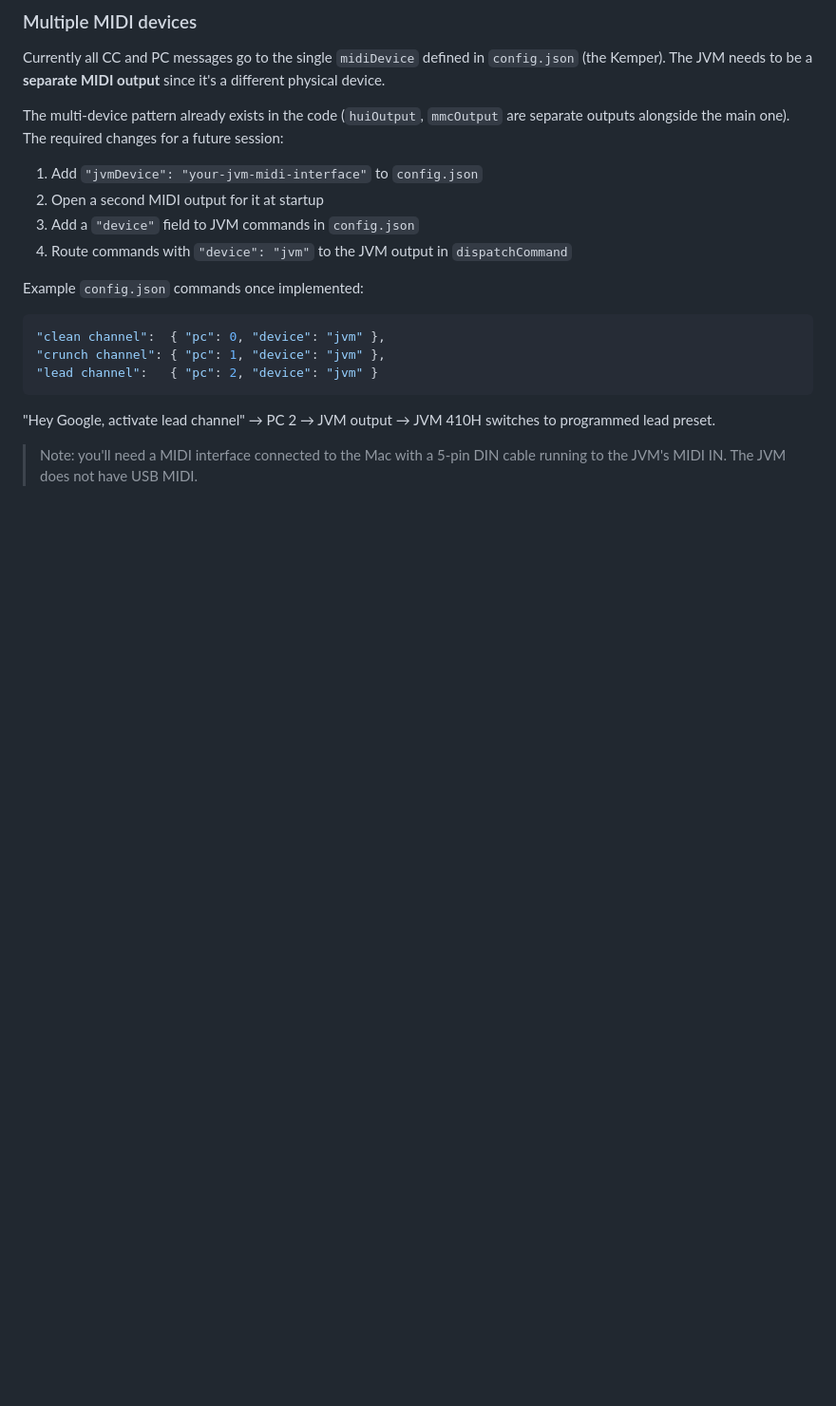
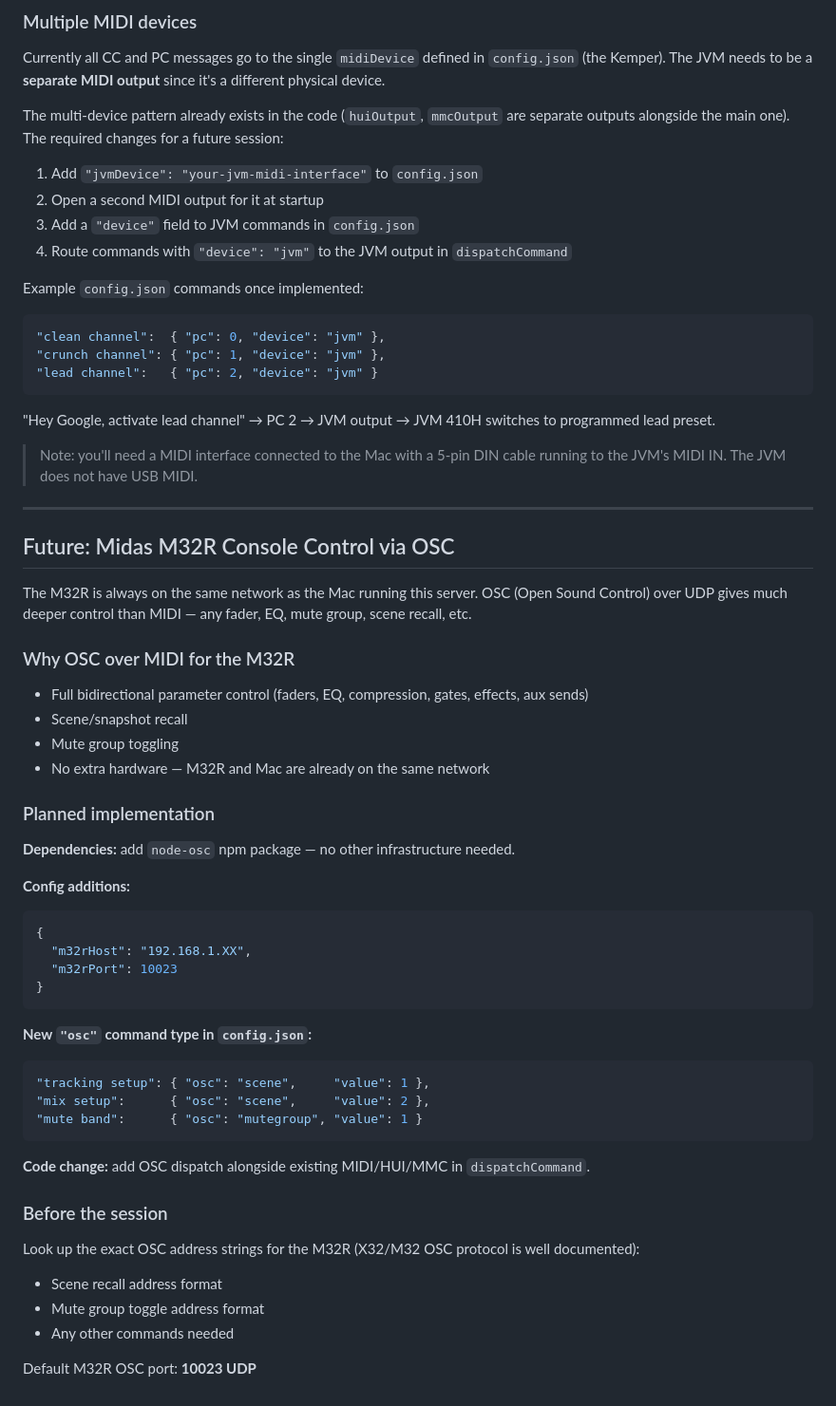
Before and after one commit to collinp2/testing, a Markdown page: midi-voice-command/README.md, the part around the change. Shown at 95% size. Drawn GitHub-style; blank space fills up the shorter version.

Commit message:
Document planned Midas M32R OSC control via voice commands
M32R is on same network as the server — no extra hardware needed.
Plan: add node-osc, m32rHost/m32rPort config, new "osc" command type.
Need to look up exact X32/M32 OSC address strings before session.

Co-Authored-By: Claude Sonnet 4.6 <noreply@anthropic.com>

````diff
--- a/midi-voice-command/README.md
+++ b/midi-voice-command/README.md
@@ -449,3 +449,46 @@ Example `config.json` commands once implemented:
 "Hey Google, activate lead channel" → PC 2 → JVM output → JVM 410H switches to programmed lead preset.
 
 > Note: you'll need a MIDI interface connected to the Mac with a 5-pin DIN cable running to the JVM's MIDI IN. The JVM does not have USB MIDI.
+
+---
+
+## Future: Midas M32R Console Control via OSC
+
+The M32R is always on the same network as the Mac running this server. OSC (Open Sound Control) over UDP gives much deeper control than MIDI — any fader, EQ, mute group, scene recall, etc.
+
+### Why OSC over MIDI for the M32R
+
+- Full bidirectional parameter control (faders, EQ, compression, gates, effects, aux sends)
+- Scene/snapshot recall
+- Mute group toggling
+- No extra hardware — M32R and Mac are already on the same network
+
+### Planned implementation
+
+**Dependencies:** add `node-osc` npm package — no other infrastructure needed.
+
+**Config additions:**
+```json
+{
+  "m32rHost": "192.168.1.XX",
+  "m32rPort": 10023
+}
+```
+
+**New `"osc"` command type in `config.json`:**
+```json
+"tracking setup": { "osc": "scene",     "value": 1 },
+"mix setup":      { "osc": "scene",     "value": 2 },
+"mute band":      { "osc": "mutegroup", "value": 1 }
+```
+
+**Code change:** add OSC dispatch alongside existing MIDI/HUI/MMC in `dispatchCommand`.
+
+### Before the session
+
+Look up the exact OSC address strings for the M32R (X32/M32 OSC protocol is well documented):
+- Scene recall address format
+- Mute group toggle address format
+- Any other commands needed
+
+Default M32R OSC port: **10023 UDP**
````
